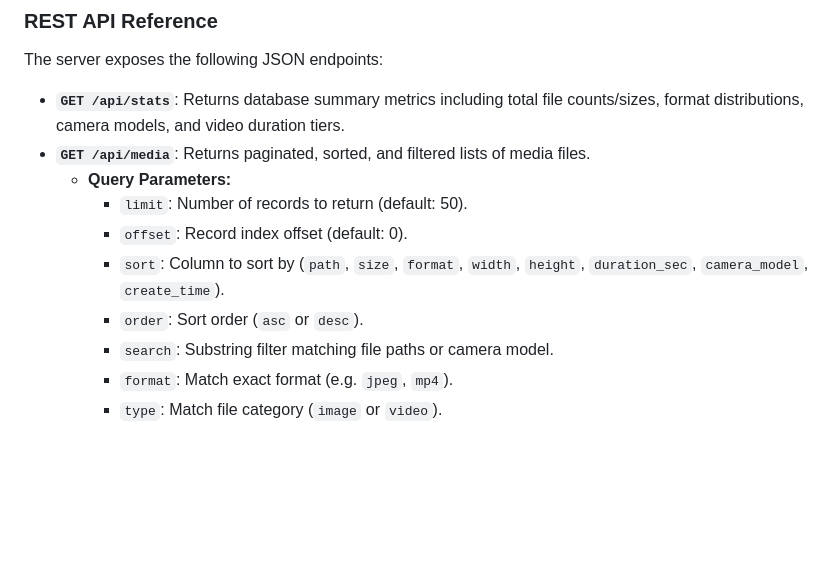
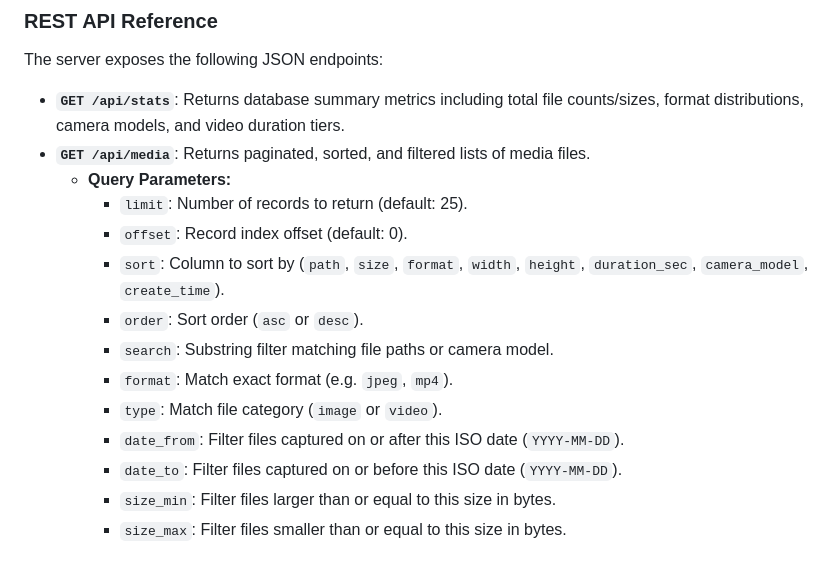
Before and after one commit to huangsam/zprobe, a Markdown page: USERGUIDE.md, the part around the change. Rendered like a GitHub page; blank space fills up the shorter version.

Commit message:
Update AGENTS and USERGUIDE content

```diff
--- a/USERGUIDE.md
+++ b/USERGUIDE.md
@@ -78,10 +78,14 @@ The server exposes the following JSON endpoints:
 - **`GET /api/stats`**: Returns database summary metrics including total file counts/sizes, format distributions, camera models, and video duration tiers.
 - **`GET /api/media`**: Returns paginated, sorted, and filtered lists of media files.
   - **Query Parameters:**
-    - `limit`: Number of records to return (default: 50).
+    - `limit`: Number of records to return (default: 25).
     - `offset`: Record index offset (default: 0).
     - `sort`: Column to sort by (`path`, `size`, `format`, `width`, `height`, `duration_sec`, `camera_model`, `create_time`).
     - `order`: Sort order (`asc` or `desc`).
     - `search`: Substring filter matching file paths or camera model.
     - `format`: Match exact format (e.g. `jpeg`, `mp4`).
     - `type`: Match file category (`image` or `video`).
+    - `date_from`: Filter files captured on or after this ISO date (`YYYY-MM-DD`).
+    - `date_to`: Filter files captured on or before this ISO date (`YYYY-MM-DD`).
+    - `size_min`: Filter files larger than or equal to this size in bytes.
+    - `size_max`: Filter files smaller than or equal to this size in bytes.
```
Also changed, not shown: AGENTS.md (+2 -2 lines).
